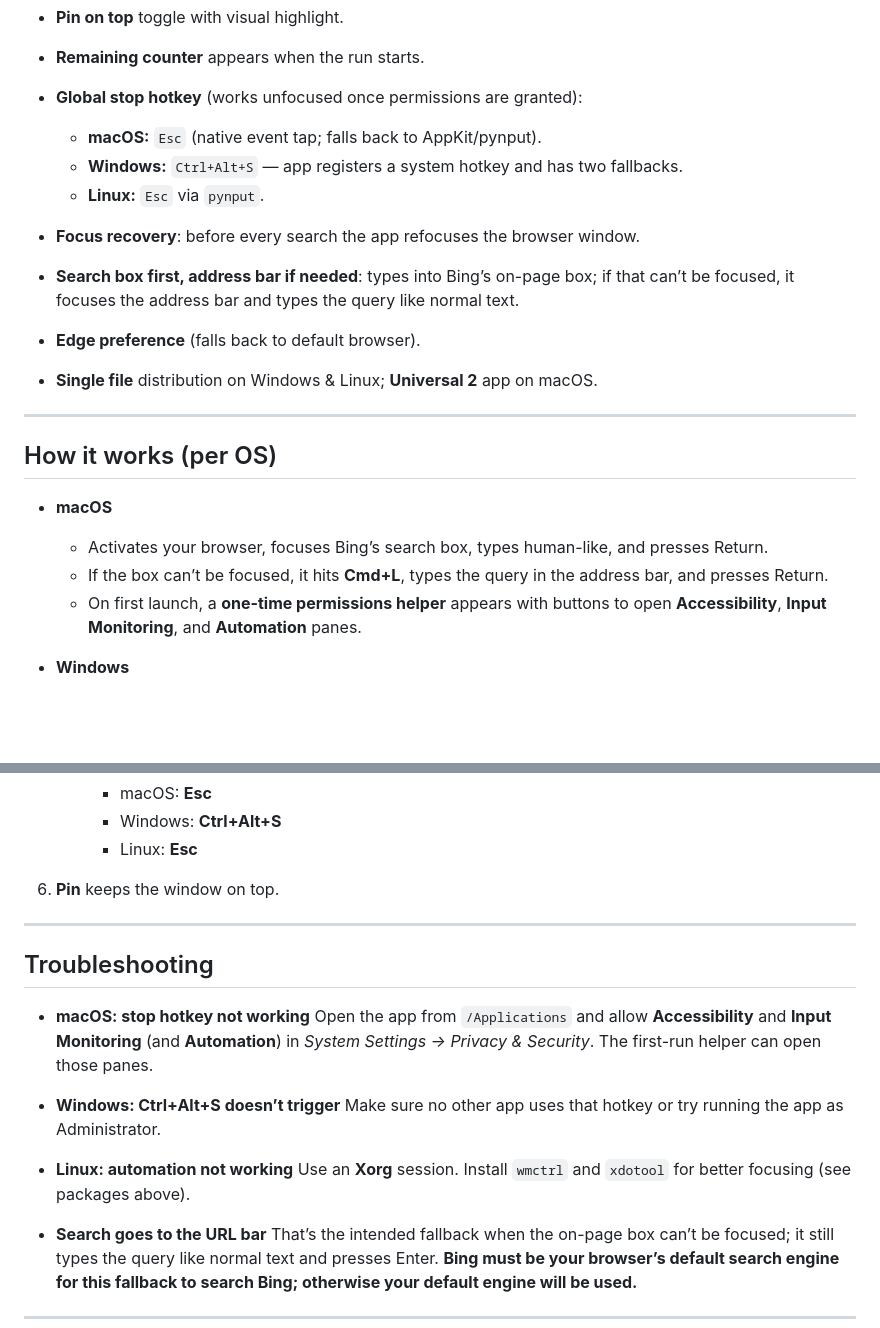
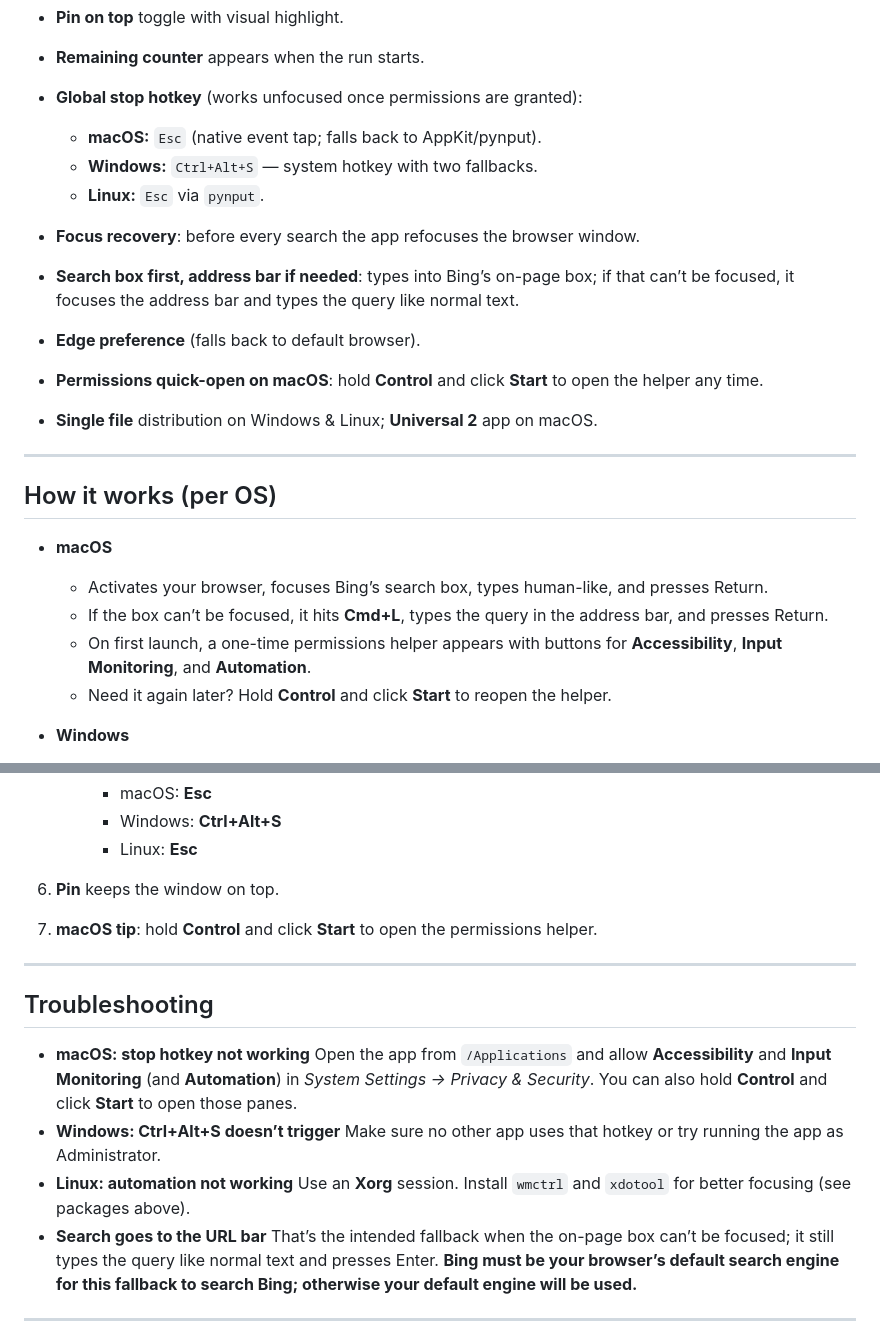
Before and after one commit to knightxr/auto-bing-search, a Markdown page: README.md, 2 parts joined by grey strips. GitHub-like rendering; blank space fills up the shorter version.

```diff
--- a/README.md
+++ b/README.md
@@ -13,11 +13,12 @@ A tiny cross-platform desktop app that opens your browser and runs a series of B
 * **Global stop hotkey** (works unfocused once permissions are granted):
 
   * **macOS:** `Esc` (native event tap; falls back to AppKit/pynput).
-  * **Windows:** `Ctrl+Alt+S` — app registers a system hotkey and has two fallbacks.
+  * **Windows:** `Ctrl+Alt+S` — system hotkey with two fallbacks.
   * **Linux:** `Esc` via `pynput`.
 * **Focus recovery**: before every search the app refocuses the browser window.
 * **Search box first, address bar if needed**: types into Bing’s on-page box; if that can’t be focused, it focuses the address bar and types the query like normal text.
 * **Edge preference** (falls back to default browser).
+* **Permissions quick-open on macOS**: hold **Control** and click **Start** to open the helper any time.
 * **Single file** distribution on Windows & Linux; **Universal 2** app on macOS.
 
 ---
@@ -28,7 +29,8 @@ A tiny cross-platform desktop app that opens your browser and runs a series of B
 
   * Activates your browser, focuses Bing’s search box, types human-like, and presses Return.
   * If the box can’t be focused, it hits **Cmd+L**, types the query in the address bar, and presses Return.
-  * On first launch, a **one-time permissions helper** appears with buttons to open **Accessibility**, **Input Monitoring**, and **Automation** panes.
+  * On first launch, a one-time permissions helper appears with buttons for **Accessibility**, **Input Monitoring**, and **Automation**.
+  * Need it again later? Hold **Control** and click **Start** to reopen the helper.
 
 * **Windows**
 
@@ -126,20 +128,18 @@ python auto_bing_search.py
      * Windows: **Ctrl+Alt+S**
      * Linux: **Esc**
 6. **Pin** keeps the window on top.
+7. **macOS tip**: hold **Control** and click **Start** to open the permissions helper.
 
 ---
 
 ## Troubleshooting
 
 * **macOS: stop hotkey not working**
-  Open the app from `/Applications` and allow **Accessibility** and **Input Monitoring** (and **Automation**) in *System Settings → Privacy & Security*. The first-run helper can open those panes.
-
+  Open the app from `/Applications` and allow **Accessibility** and **Input Monitoring** (and **Automation**) in *System Settings → Privacy & Security*. You can also hold **Control** and click **Start** to open those panes.
 * **Windows: Ctrl+Alt+S doesn’t trigger**
   Make sure no other app uses that hotkey or try running the app as Administrator.
-
 * **Linux: automation not working**
   Use an **Xorg** session. Install `wmctrl` and `xdotool` for better focusing (see packages above).
-
 * **Search goes to the URL bar**
   That’s the intended fallback when the on-page box can’t be focused; it still types the query like normal text and presses Enter. **Bing must be your browser’s default search engine for this fallback to search Bing; otherwise your default engine will be used.**
 
```
